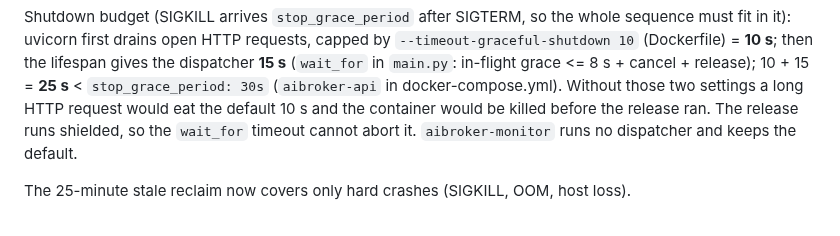
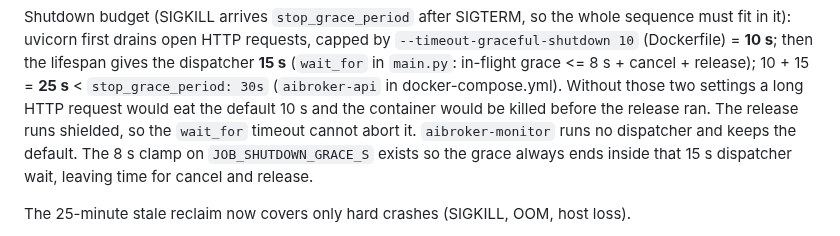
Before and after one commit to zapleoceo/AIbroker, a Markdown page: docs/deploy-ops.md, the part around the change. GitHub-like rendering.

Commit message:
docs(ops): why JOB_SHUTDOWN_GRACE_S is clamped to 8 s
Co-Authored-By: Claude Opus 5.5 <noreply@anthropic.com>

```diff
--- a/docs/deploy-ops.md
+++ b/docs/deploy-ops.md
@@ -148,6 +148,8 @@ docker-compose.yml). Without those two settings a long HTTP request would eat th
 default 10 s and the container would be killed before the release ran. The release
 runs shielded, so the `wait_for` timeout cannot abort it. `aibroker-monitor` runs no
 dispatcher and keeps the default.
+The 8 s clamp on `JOB_SHUTDOWN_GRACE_S` exists so the grace always ends inside that
+15 s dispatcher wait, leaving time for cancel and release.
 
 The 25-minute stale reclaim now covers only hard crashes (SIGKILL, OOM, host loss).
 
```
